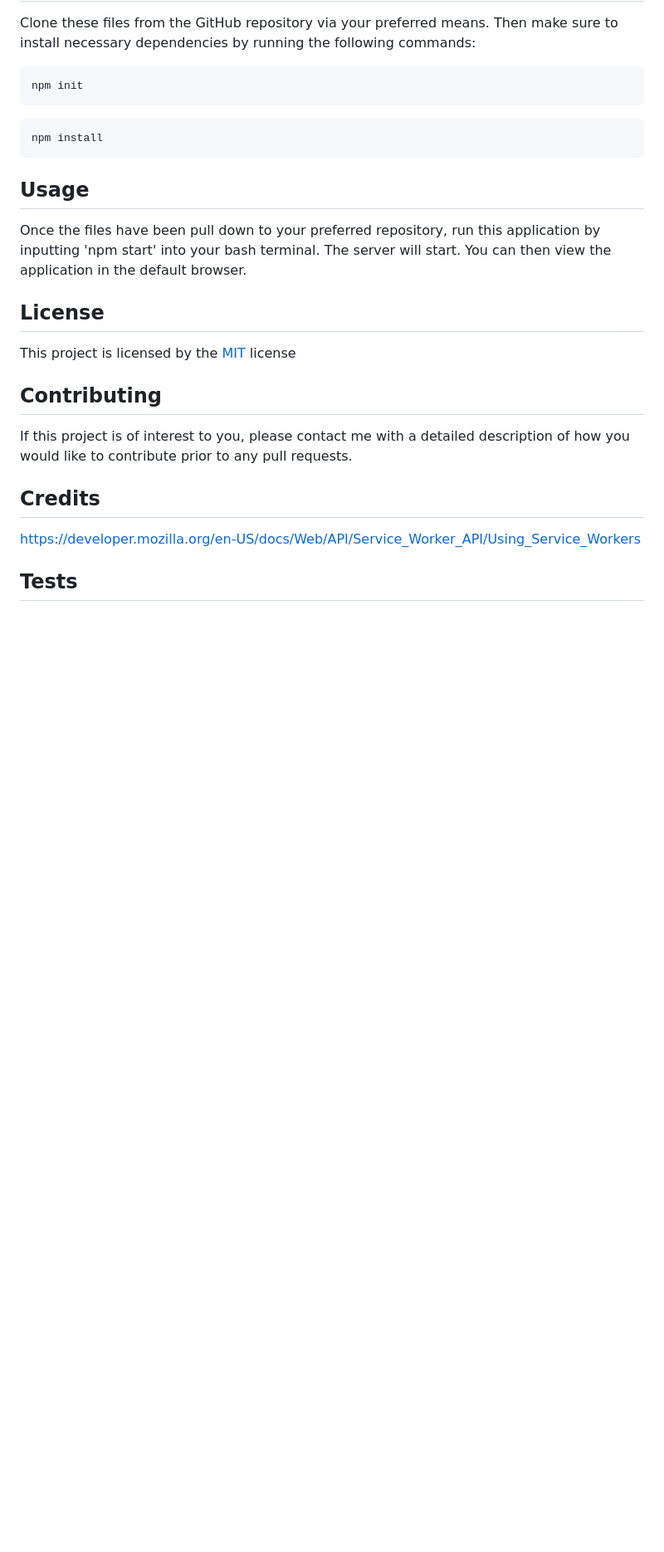
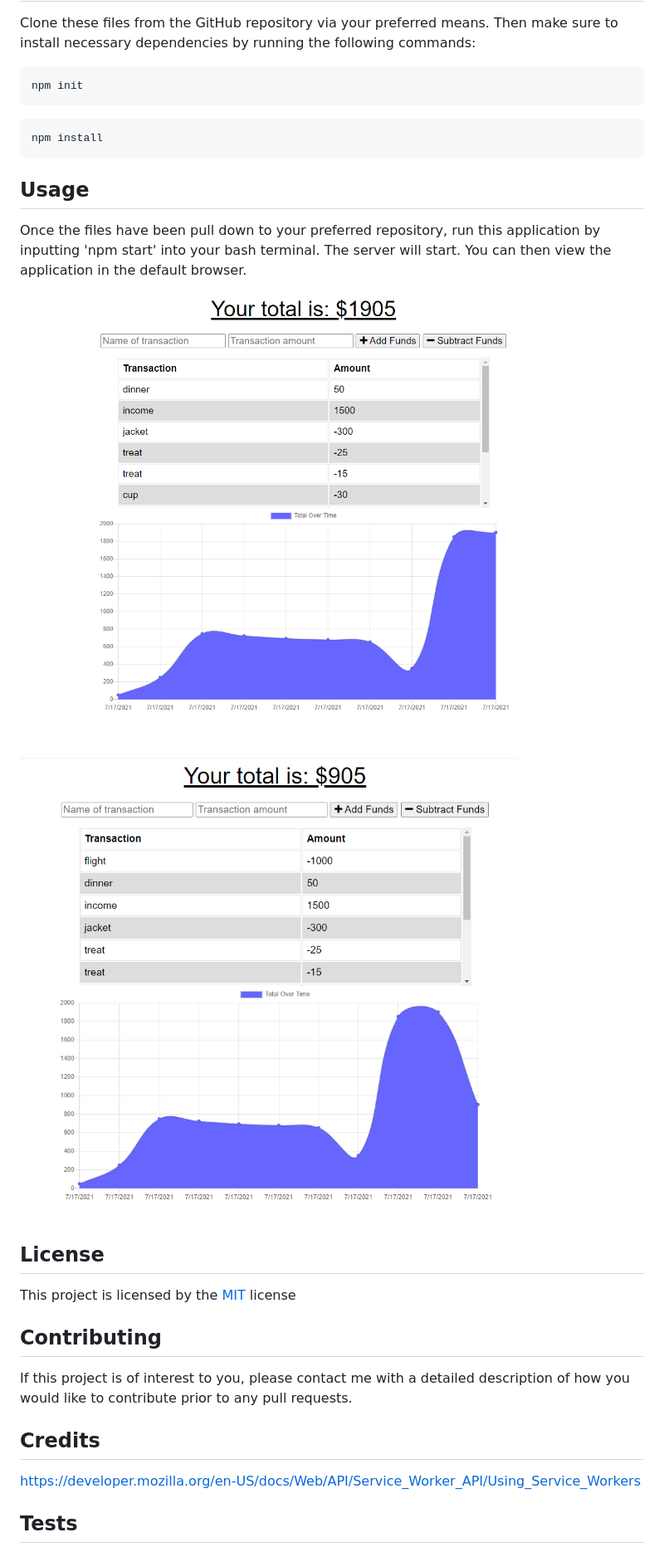
Before and after one commit to Shelbyrp/budget-tracker, a Markdown page: README.md, the part around the change. Shown: that part at 83% size. Rendered like a GitHub page; pictures changed too: public/img/budgettracker1.png (added), public/img/budgettracker2.png (added); blank space fills up the shorter version.

Commit message:
Included screenshots in the readme.

```diff
--- a/README.md
+++ b/README.md
@@ -36,6 +36,9 @@ npm install
 
 Once the files have been pull down to your preferred repository, run this application by inputting 'npm start' into your bash terminal. The server will start. You can then view the application in the default browser.
 
+![Final result appears as:](./public/img/budgettracker1.png)
+![Final result appears as:](./public/img/budgettracker2.png)
+
 ## License
 
 This project is licensed by the [MIT](https://opensource.org/licenses/MIT) license
```
